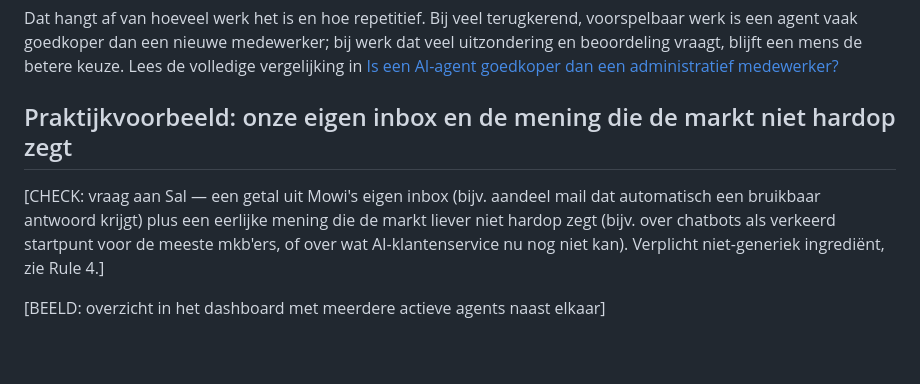
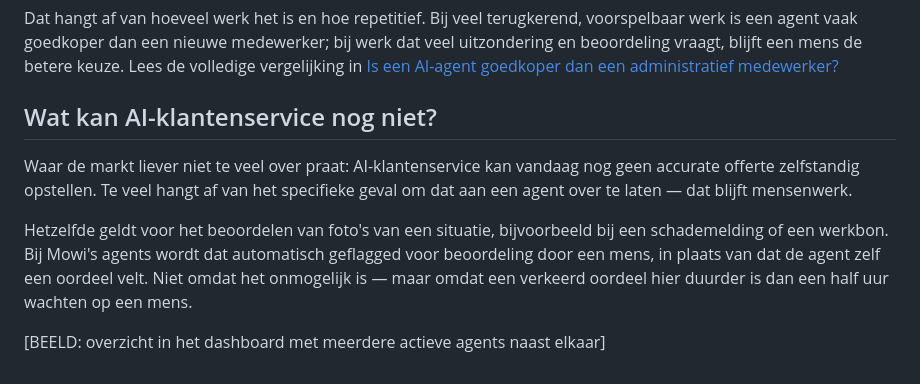
Before and after one commit to dalambci/mowi-agency, a Markdown page: content/blog/ai-klantenservice.md, the part around the change. GitHub-like rendering.

```diff
--- a/content/blog/ai-klantenservice.md
+++ b/content/blog/ai-klantenservice.md
@@ -61,8 +61,10 @@ Lees precies hoe dat werkt in [Wat gebeurt er als de e-mailagent een fout maakt?
 
 Dat hangt af van hoeveel werk het is en hoe repetitief. Bij veel terugkerend, voorspelbaar werk is een agent vaak goedkoper dan een nieuwe medewerker; bij werk dat veel uitzondering en beoordeling vraagt, blijft een mens de betere keuze. Lees de volledige vergelijking in [Is een AI-agent goedkoper dan een administratief medewerker?](/blog/ai-agent-of-medewerker)
 
-## Praktijkvoorbeeld: onze eigen inbox en de mening die de markt niet hardop zegt
+## Wat kan AI-klantenservice nog niet?
 
-[CHECK: vraag aan Sal — een getal uit Mowi's eigen inbox (bijv. aandeel mail dat automatisch een bruikbaar antwoord krijgt) plus een eerlijke mening die de markt liever niet hardop zegt (bijv. over chatbots als verkeerd startpunt voor de meeste mkb'ers, of over wat AI-klantenservice nu nog niet kan). Verplicht niet-generiek ingrediënt, zie Rule 4.]
+Waar de markt liever niet te veel over praat: AI-klantenservice kan vandaag nog geen accurate offerte zelfstandig opstellen. Te veel hangt af van het specifieke geval om dat aan een agent over te laten — dat blijft mensenwerk.
+
+Hetzelfde geldt voor het beoordelen van foto's van een situatie, bijvoorbeeld bij een schademelding of een werkbon. Bij Mowi's agents wordt dat automatisch geflagged voor beoordeling door een mens, in plaats van dat de agent zelf een oordeel velt. Niet omdat het onmogelijk is — maar omdat een verkeerd oordeel hier duurder is dan een half uur wachten op een mens.
 
 [BEELD: overzicht in het dashboard met meerdere actieve agents naast elkaar]
```
Also changed, not shown: content/blog/outlook-automatisch-beantwoorden.md (+1 -1 lines), content/blog/shopify-helpdesk.md (+4 -2 lines).
